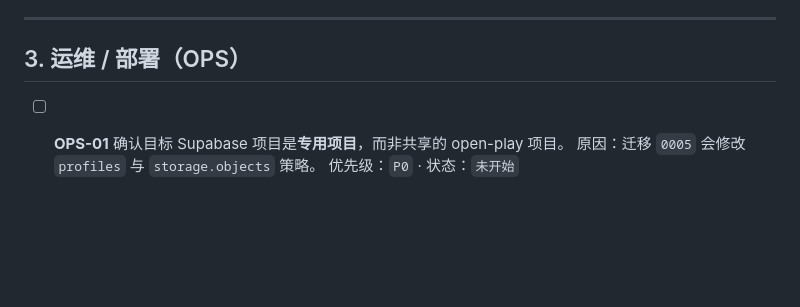
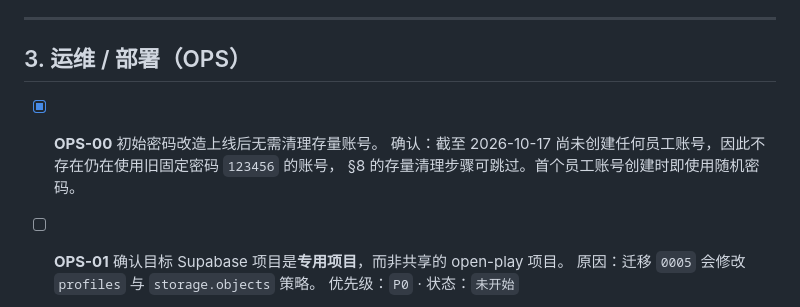
Before and after one commit to tzuracm/pomeloshop, a Markdown page: plans/BACKLOG.md, the part around the change. Drawn GitHub-style; blank space fills up the shorter version.

Commit message:
Record that no legacy bootstrap-password accounts need cleanup

```diff
--- a/plans/BACKLOG.md
+++ b/plans/BACKLOG.md
@@ -132,6 +132,10 @@ Last updated: 2026-10-17
 
 ## 3. 运维 / 部署（OPS）
 
+- [x] **OPS-00** 初始密码改造上线后无需清理存量账号。
+      确认：截至 2026-10-17 尚未创建任何员工账号，因此不存在仍在使用旧固定密码 `123456` 的账号，
+      §8 的存量清理步骤可跳过。首个员工账号创建时即使用随机密码。
+
 - [ ] **OPS-01** 确认目标 Supabase 项目是**专用项目**，而非共享的 open-play 项目。
       原因：迁移 `0005` 会修改 `profiles` 与 `storage.objects` 策略。
       优先级：`P0` · 状态：`未开始`
```
